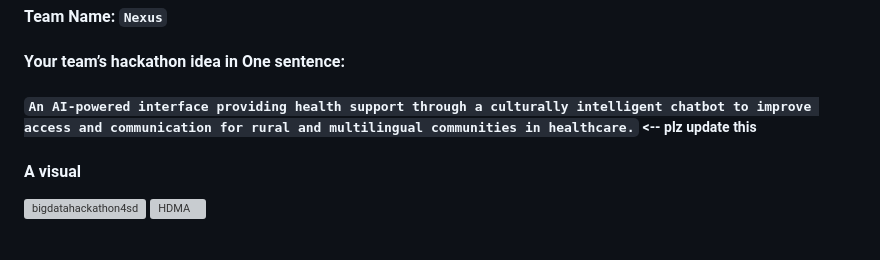
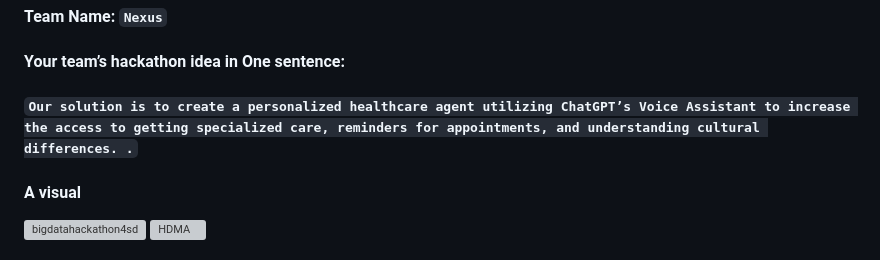
Before and after one commit to BigDataForSanDiego/Team-116, a Markdown page: README.md, the part around one of its changes. GitHub-like rendering; grey boxes are pictures that could not be loaded.

```diff
--- a/README.md
+++ b/README.md
@@ -5,7 +5,7 @@
 #### Team Name: `Nexus`
 
 #### Your team’s hackathon idea in One sentence:
-##### `An AI-powered interface providing health support through a culturally intelligent chatbot to improve access and communication for rural and multilingual communities in healthcare.`  <-- plz update this
+##### `Our solution is to create a personalized healthcare agent utilizing ChatGPT’s Voice Assistant to increase the access to getting specialized care, reminders for appointments, and understanding cultural differences. .`
 
 
 #### A visual
```
Also changed, not shown: other parts of README.md (+3 -3 lines).
